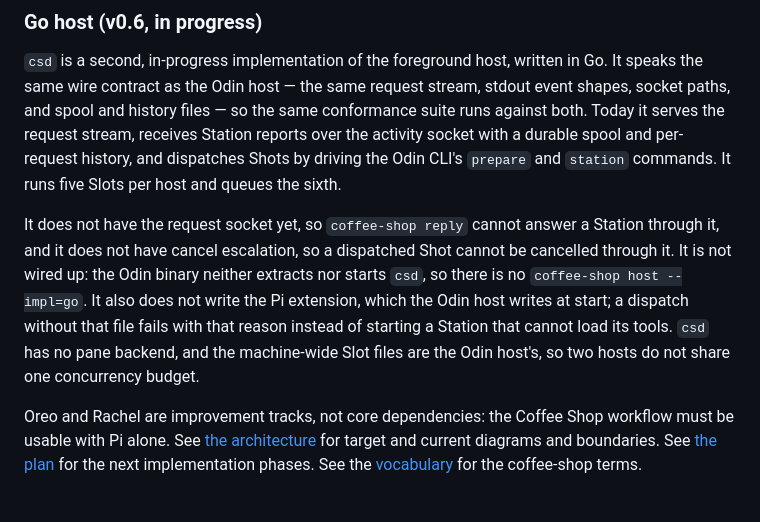
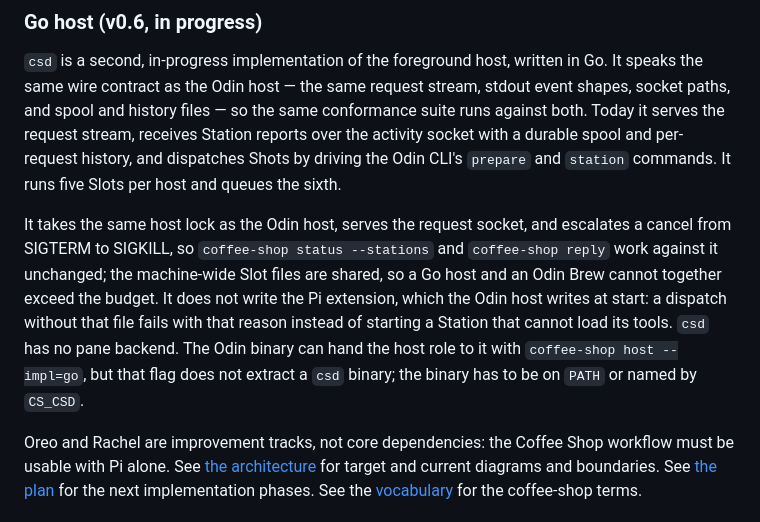
Before and after one commit to weima/coffee-shop, a Markdown page: README.md, the part around the change. GitHub-like rendering.

Commit message:
docs(readme): describe the Go host as it stands after the reply and slot work
The first draft listed the request socket, cancel and the machine-wide Slots as
absent, which #157 and #154 change, and said there is no --impl=go, which #156 adds.
The paragraph now states what is true once those land: shared host lock and Slots,
the request socket, cancel escalation, and a --impl=go that hands over to a csd found
on PATH or in CS_CSD rather than extracting one.

```diff
--- a/README.md
+++ b/README.md
@@ -68,7 +68,7 @@ Two things to know:
 
 `csd` is a second, in-progress implementation of the foreground host, written in Go. It speaks the same wire contract as the Odin host — the same request stream, stdout event shapes, socket paths, and spool and history files — so the same conformance suite runs against both. Today it serves the request stream, receives Station reports over the activity socket with a durable spool and per-request history, and dispatches Shots by driving the Odin CLI's `prepare` and `station` commands. It runs five Slots per host and queues the sixth.
 
-It does not have the request socket yet, so `coffee-shop reply` cannot answer a Station through it, and it does not have cancel escalation, so a dispatched Shot cannot be cancelled through it. It is not wired up: the Odin binary neither extracts nor starts `csd`, so there is no `coffee-shop host --impl=go`. It also does not write the Pi extension, which the Odin host writes at start; a dispatch without that file fails with that reason instead of starting a Station that cannot load its tools. `csd` has no pane backend, and the machine-wide Slot files are the Odin host's, so two hosts do not share one concurrency budget.
+It takes the same host lock as the Odin host, serves the request socket, and escalates a cancel from SIGTERM to SIGKILL, so `coffee-shop status --stations` and `coffee-shop reply` work against it unchanged; the machine-wide Slot files are shared, so a Go host and an Odin Brew cannot together exceed the budget. It does not write the Pi extension, which the Odin host writes at start: a dispatch without that file fails with that reason instead of starting a Station that cannot load its tools. `csd` has no pane backend. The Odin binary can hand the host role to it with `coffee-shop host --impl=go`, but that flag does not extract a `csd` binary; the binary has to be on `PATH` or named by `CS_CSD`.
 
 Oreo and Rachel are improvement tracks, not core dependencies: the Coffee Shop workflow must be usable with Pi alone. See [the architecture](docs/architecture.md) for target and current diagrams and boundaries. See [the plan](PLAN.md) for the next implementation phases. See the [vocabulary](specs/UBIQUITOUS_LANGUAGE_LATEST.md) for the coffee-shop terms.
 
```
